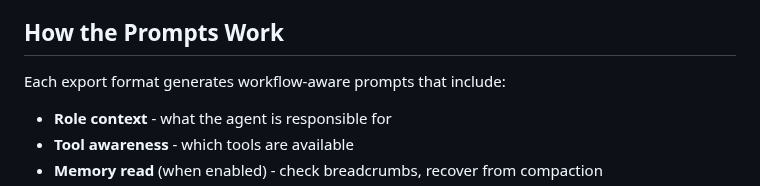
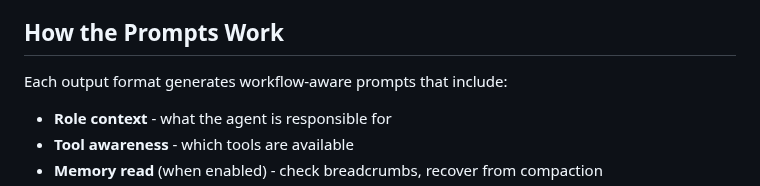
Before and after one commit to bluewilliams/agentic-workflow-designer, a Markdown page: README.md, the part around the change. Rendered like a GitHub page.

Commit message:
Documentation updates

```diff
--- a/README.md
+++ b/README.md
@@ -182,7 +182,7 @@ CLI test runner (`run-tests.sh`) needs Chrome/Chromium + Python 3. That's the en
 
 ## How the Prompts Work
 
-Each export format generates workflow-aware prompts that include:
+Each output format generates workflow-aware prompts that include:
 
 - **Role context** - what the agent is responsible for
 - **Tool awareness** - which tools are available
```
